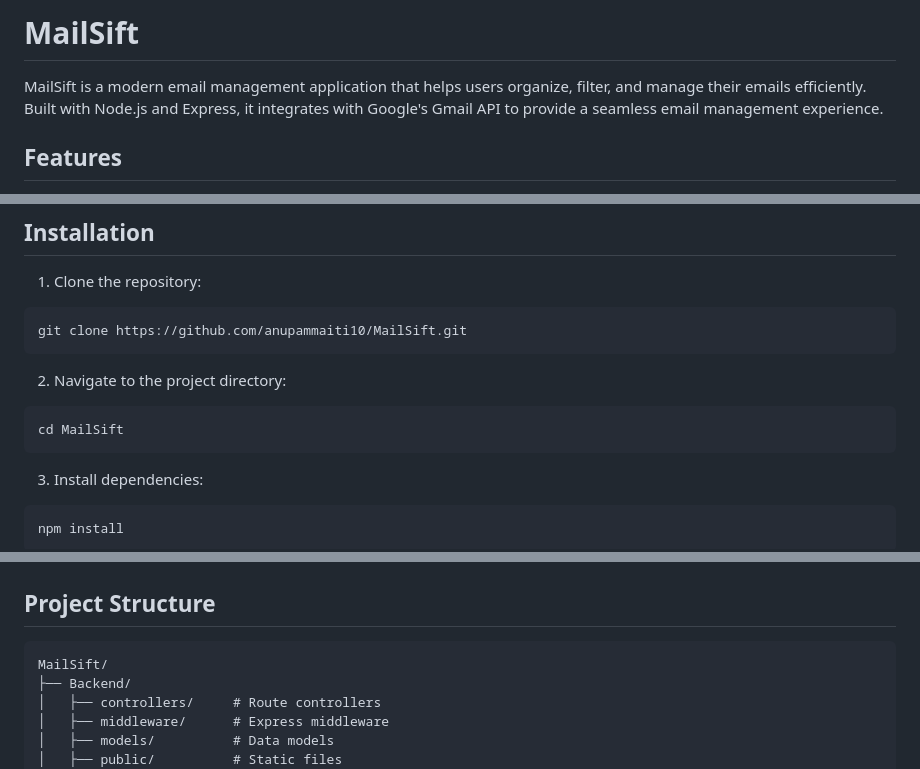
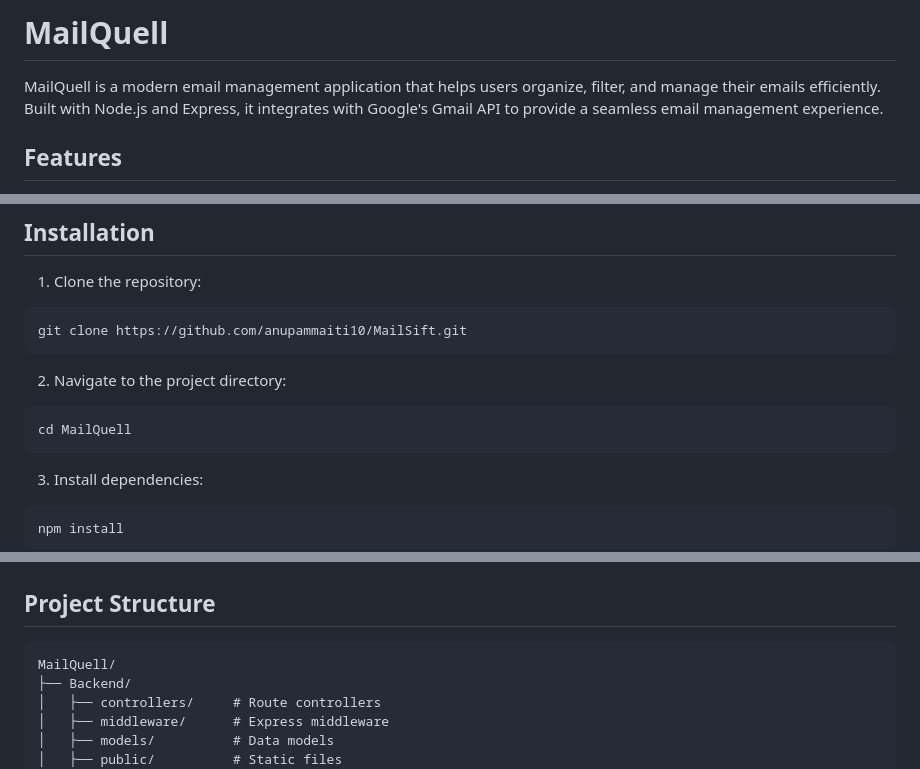
Before and after one commit to maitimeraki/MailQuell, a Markdown page: README.md, 3 parts joined by grey strips. Drawn GitHub-style.

````diff
--- a/README.md
+++ b/README.md
@@ -1,6 +1,6 @@
-# MailSift
+# MailQuell
 
-MailSift is a modern email management application that helps users organize, filter, and manage their emails efficiently. Built with Node.js and Express, it integrates with Google's Gmail API to provide a seamless email management experience.
+MailQuell is a modern email management application that helps users organize, filter, and manage their emails efficiently. Built with Node.js and Express, it integrates with Google's Gmail API to provide a seamless email management experience.
 
 ## Features
 
@@ -20,7 +20,7 @@ git clone https://github.com/anupammaiti10/MailSift.git
 
 2. Navigate to the project directory:
 ```bash
-cd MailSift
+cd MailQuell
 ```
 
 3. Install dependencies:
@@ -97,7 +97,7 @@ npm start
 ## Project Structure
 
 ```
-MailSift/
+MailQuell/
 ├── Backend/
 │   ├── controllers/     # Route controllers
 │   ├── middleware/      # Express middleware
````
